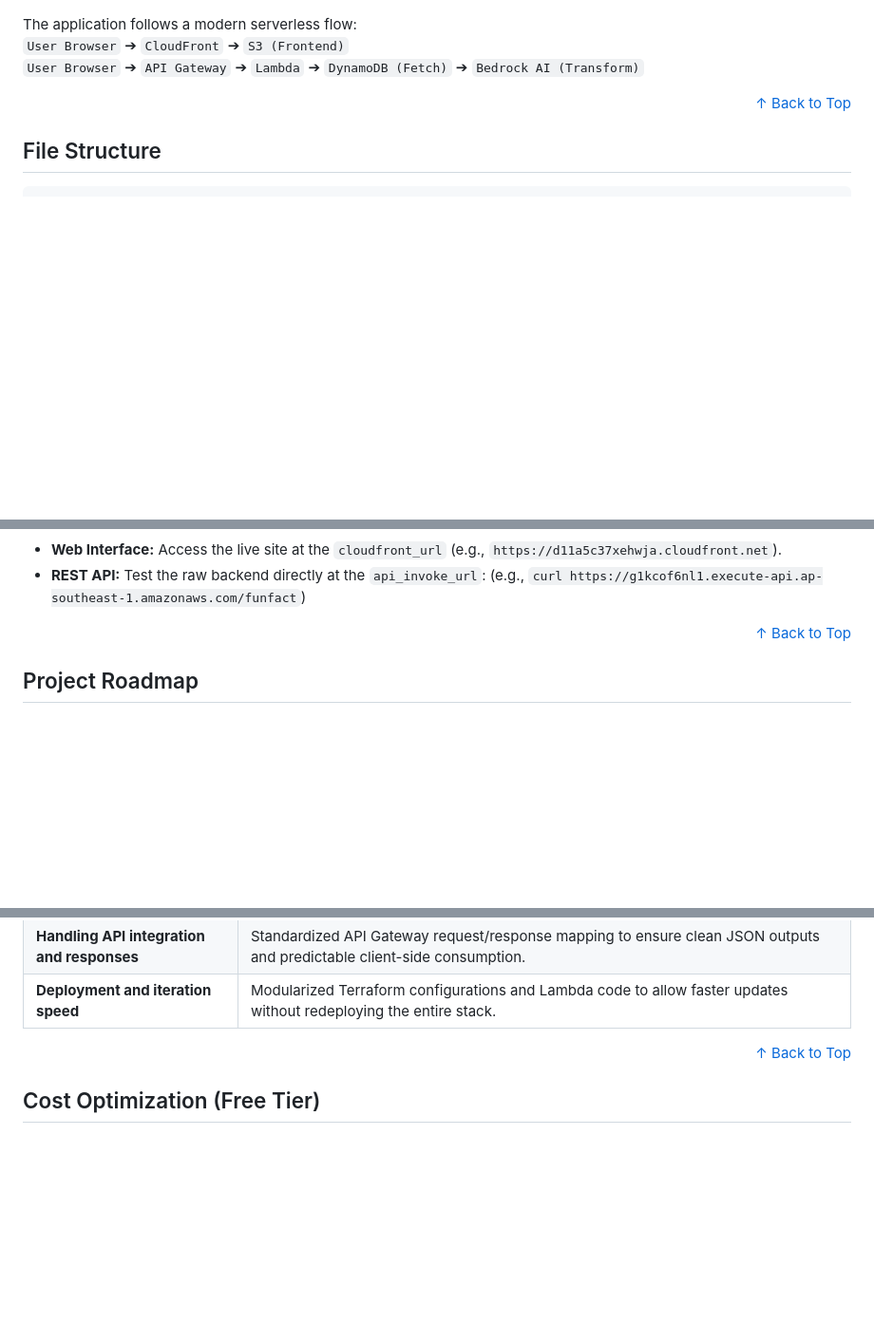
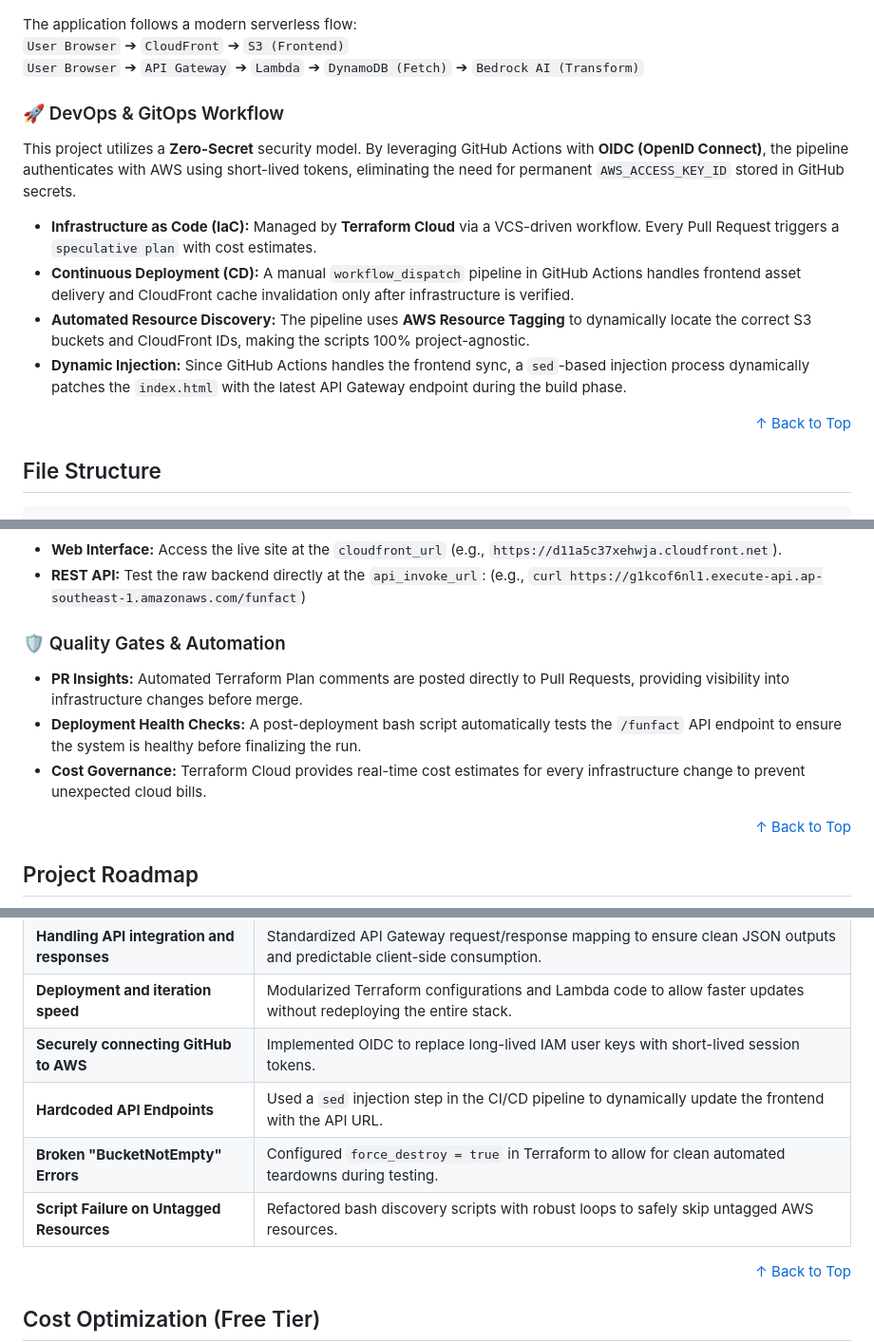
Before and after one commit to ShenLoong99/aws-terraform-cloud-fun-facts-generator, a Markdown page: README.template.md, 3 parts joined by grey strips. Shown at 95% size. Rendered like a GitHub page; blank space fills up the shorter version.

Commit message:
add gitOps effort in readme

```diff
--- a/README.template.md
+++ b/README.template.md
@@ -90,6 +94,14 @@
   <br>
   <code>User Browser</code> ➔ <code>API Gateway</code> ➔ <code>Lambda</code> ➔ <code>DynamoDB (Fetch)</code> ➔ <code>Bedrock AI (Transform)</code>
 </p>
+<h3 id="devops-gitops">🚀 DevOps & GitOps Workflow</h3>
+<p> This project utilizes a <strong>Zero-Secret</strong> security model. By leveraging GitHub Actions with <strong>OIDC (OpenID Connect)</strong>, the pipeline authenticates with AWS using short-lived tokens, eliminating the need for permanent <code>AWS_ACCESS_KEY_ID</code> stored in GitHub secrets. </p>
+<ul>
+   <li><strong>Infrastructure as Code (IaC):</strong> Managed by <strong>Terraform Cloud</strong> via a VCS-driven workflow. Every Pull Request triggers a <code>speculative plan</code> with cost estimates.</li>
+   <li><strong>Continuous Deployment (CD):</strong> A manual <code>workflow_dispatch</code> pipeline in GitHub Actions handles frontend asset delivery and CloudFront cache invalidation only after infrastructure is verified.</li>
+   <li><strong>Automated Resource Discovery:</strong> The pipeline uses <strong>AWS Resource Tagging</strong> to dynamically locate the correct S3 buckets and CloudFront IDs, making the scripts 100% project-agnostic.</li>
+   <li><strong>Dynamic Injection:</strong> Since GitHub Actions handles the frontend sync, a <code>sed</code>-based injection process dynamically patches the <code>index.html</code> with the latest API Gateway endpoint during the build phase.</li>
+</ul>
 <div align="right"><a href="#readme-top">↑ Back to Top</a></div>
 
 <h2 id="file-structure">File Structure</h2>
@@ -179,6 +191,13 @@ export AWS_SECRET_ACCESS_KEY=&lt;your-aws-secret-access-key&gt;</li>
   <li><strong>REST API:</strong> Test the raw backend directly at the <code>api_invoke_url</code>: (e.g., <code>curl https://g1kcof6nl1.execute-api.ap-southeast-1.amazonaws.com/funfact</code>)
   </li>
 </ul>
+
+<h3 id="quality-gates">🛡️ Quality Gates & Automation</h3>
+<ul>
+   <li><strong>PR Insights:</strong> Automated Terraform Plan comments are posted directly to Pull Requests, providing visibility into infrastructure changes before merge.</li>
+   <li><strong>Deployment Health Checks:</strong> A post-deployment bash script automatically tests the <code>/funfact</code> API endpoint to ensure the system is healthy before finalizing the run.</li>
+   <li><strong>Cost Governance:</strong> Terraform Cloud provides real-time cost estimates for every infrastructure change to prevent unexpected cloud bills.</li>
+</ul>
 <div align="right"><a href="#readme-top">↑ Back to Top</a></div>
 
 <h2 id="roadmap">Project Roadmap</h2>
@@ -219,6 +238,22 @@ export AWS_SECRET_ACCESS_KEY=&lt;your-aws-secret-access-key&gt;</li>
          <td><strong>Deployment and iteration speed</strong></td>
          <td>Modularized Terraform configurations and Lambda code to allow faster updates without redeploying the entire stack.</td>
       </tr>
+      <tr>
+         <td><strong>Securely connecting GitHub to AWS</strong></td>
+         <td>Implemented OIDC to replace long-lived IAM user keys with short-lived session tokens.</td>
+      </tr>
+      <tr>
+         <td><strong>Hardcoded API Endpoints</strong></td>
+         <td>Used a <code>sed</code> injection step in the CI/CD pipeline to dynamically update the frontend with the API URL.</td>
+      </tr>
+      <tr>
+         <td><strong>Broken "BucketNotEmpty" Errors</strong></td>
+         <td>Configured <code>force_destroy = true</code> in Terraform to allow for clean automated teardowns during testing.</td>
+      </tr>
+      <tr>
+         <td><strong>Script Failure on Untagged Resources</strong></td>
+         <td>Refactored bash discovery scripts with robust loops to safely skip untagged AWS resources.</td>
+      </tr>
    </tbody>
 </table>
 <div align="right"><a href="#readme-top">↑ Back to Top</a></div>
```
Also changed, not shown: other parts of README.template.md (+4 -0 lines).
